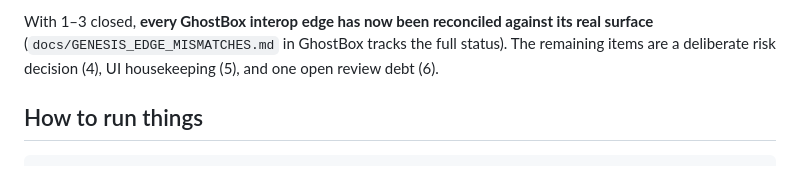
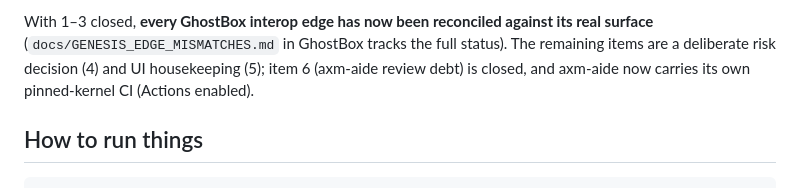
Before and after one commit to BigBirdReturns/axm-console, a Markdown page: docs/HANDOFF.md, the part around the change. GitHub-like rendering.

Commit message:
docs: reconcile handoff — review debt closed, aide CI landed
Item 6 body already read CLOSED (axm-aide @ 6ea94b1) but the summary line
still counted it open; corrected. Notes axm-aide now carries its own
pinned-kernel CI now that Actions is enabled on the repo.

Co-Authored-By: Claude Fable 5 <noreply@anthropic.com>
Claude-Session: https://claude.ai/code/session_013ix44XSqh6R8FTUcZcKbJn

```diff
--- a/docs/HANDOFF.md
+++ b/docs/HANDOFF.md
@@ -107,8 +107,9 @@ soften that wall — a real downgrade here.
 
 With 1–3 closed, **every GhostBox interop edge has now been reconciled against
 its real surface** (`docs/GENESIS_EDGE_MISMATCHES.md` in GhostBox tracks the
-full status). The remaining items are a deliberate risk decision (4), UI
-housekeeping (5), and one open review debt (6).
+full status). The remaining items are a deliberate risk decision (4) and UI
+housekeeping (5); item 6 (axm-aide review debt) is closed, and axm-aide now
+carries its own pinned-kernel CI (Actions enabled).
 
 ## How to run things
 
```
